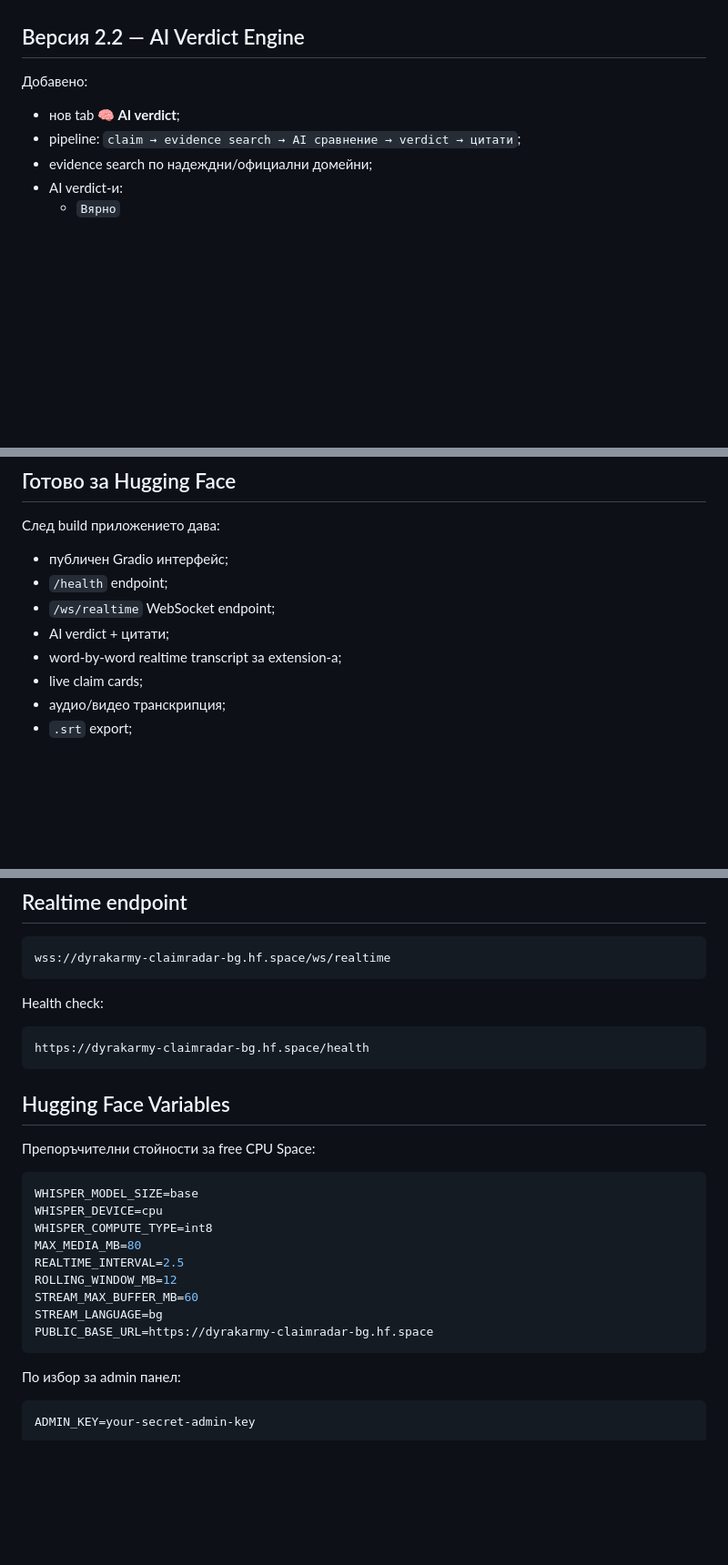
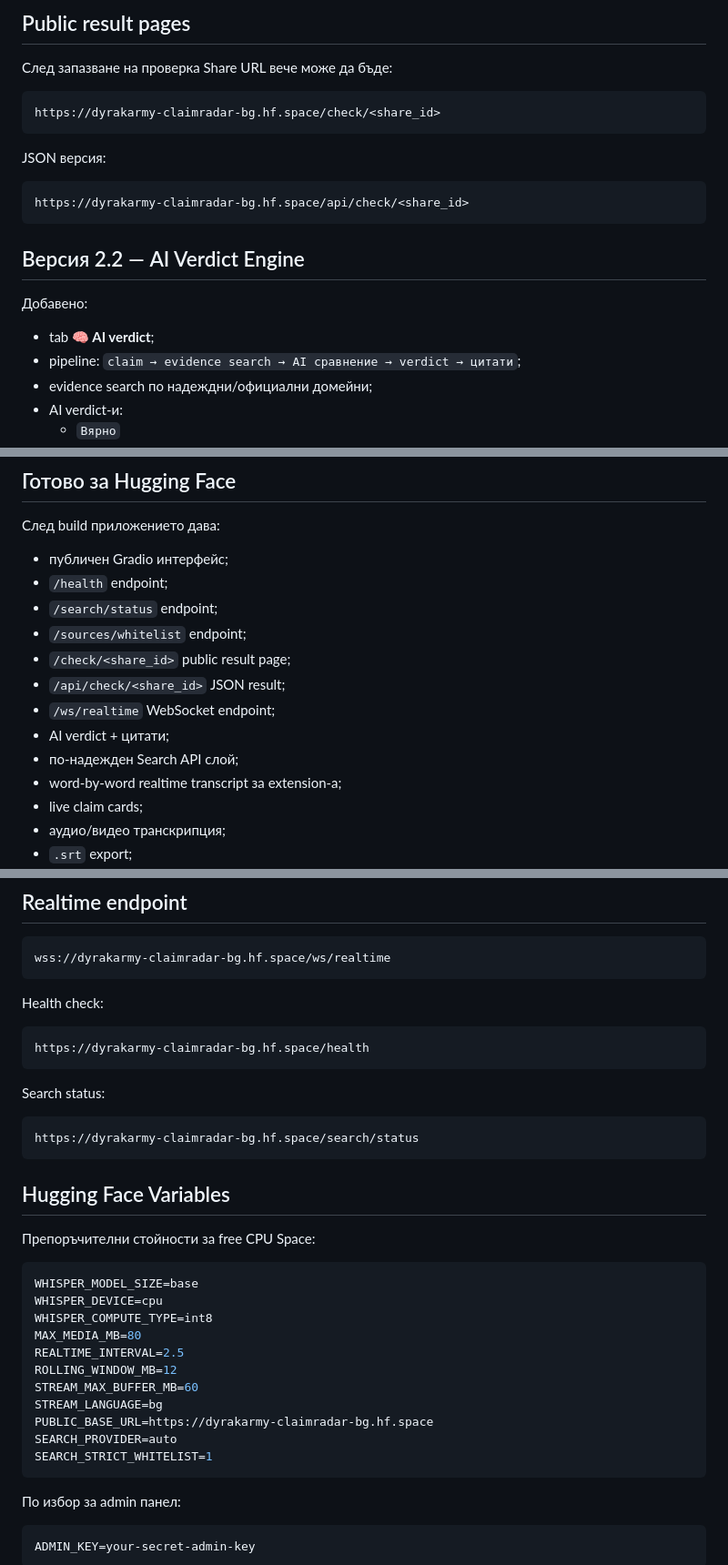
Before and after one commit to biramentv-ux/claimradar-bg, a Markdown page: README.md, 3 parts joined by grey strips. Shown at 91% size. GitHub-like rendering; blank space fills up the shorter version.

Commit message:
Document Search API and public result pages

````diff
--- a/README.md
+++ b/README.md
@@ -15,9 +97,22 @@ license: mit
+## Public result pages
+
+След запазване на проверка Share URL вече може да бъде:
+
+```text
+https://dyrakarmy-claimradar-bg.hf.space/check/<share_id>
+```
+
+JSON версия:
+
+```text
+https://dyrakarmy-claimradar-bg.hf.space/api/check/<share_id>
+```
 
 ## Версия 2.2 — AI Verdict Engine
 
 Добавено:
 
-- нов tab **🧠 AI verdict**;
+- tab **🧠 AI verdict**;
 - pipeline: `claim → evidence search → AI сравнение → verdict → цитати`;
 - evidence search по надеждни/официални домейни;
 - AI verdict-и:
@@ -70,8 +165,13 @@ python launch.py
 
 - публичен Gradio интерфейс;
 - `/health` endpoint;
+- `/search/status` endpoint;
+- `/sources/whitelist` endpoint;
+- `/check/<share_id>` public result page;
+- `/api/check/<share_id>` JSON result;
 - `/ws/realtime` WebSocket endpoint;
 - AI verdict + цитати;
+- по-надежден Search API слой;
 - word-by-word realtime transcript за extension-а;
 - live claim cards;
 - аудио/видео транскрипция;
@@ -93,6 +193,12 @@ Health check:
 https://dyrakarmy-claimradar-bg.hf.space/health
 ```
 
+Search status:
+
+```text
+https://dyrakarmy-claimradar-bg.hf.space/search/status
+```
+
 ## Hugging Face Variables
 
 Препоръчителни стойности за free CPU Space:
@@ -107,6 +213,8 @@ ROLLING_WINDOW_MB=12
 STREAM_MAX_BUFFER_MB=60
 STREAM_LANGUAGE=bg
 PUBLIC_BASE_URL=https://dyrakarmy-claimradar-bg.hf.space
+SEARCH_PROVIDER=auto
+SEARCH_STRICT_WHITELIST=1
 ```
 
 По избор за admin панел:
````
Also changed, not shown: other parts of README.md (+83 -1 lines).
